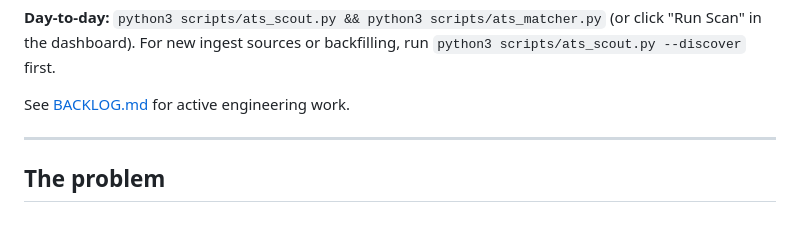
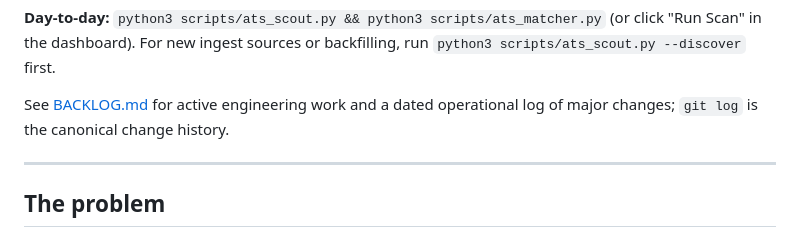
Before and after one commit to pratyushpaul93-coder/job-application-assistant, a Markdown page: README.md, the part around the change. Drawn GitHub-style.

Commit message:
docs: add SQLite Phase 5 entry to operational log; point README at git log + BACKLOG

```diff
--- a/README.md
+++ b/README.md
@@ -29,7 +29,8 @@ Pipeline flow: `discover` → `scan` → `score` → `shortlist`
 (or click "Run Scan" in the dashboard). For new ingest sources or
 backfilling, run `python3 scripts/ats_scout.py --discover` first.
 
-See [BACKLOG.md](./BACKLOG.md) for active engineering work.
+See [BACKLOG.md](./BACKLOG.md) for active engineering work and a dated
+operational log of major changes; `git log` is the canonical change history.
 
 ---
 
```
Also changed, not shown: BACKLOG.md (+16 -0 lines).
